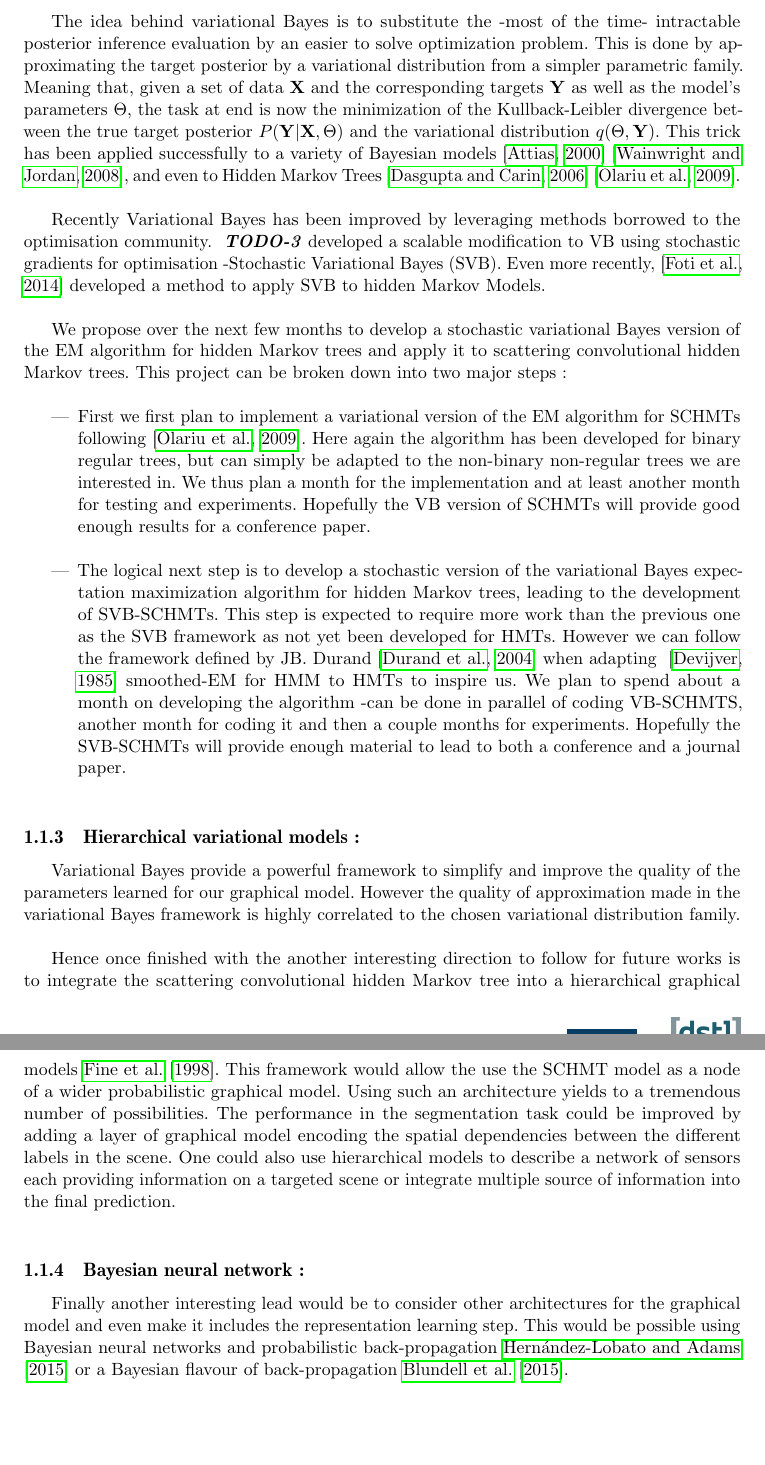
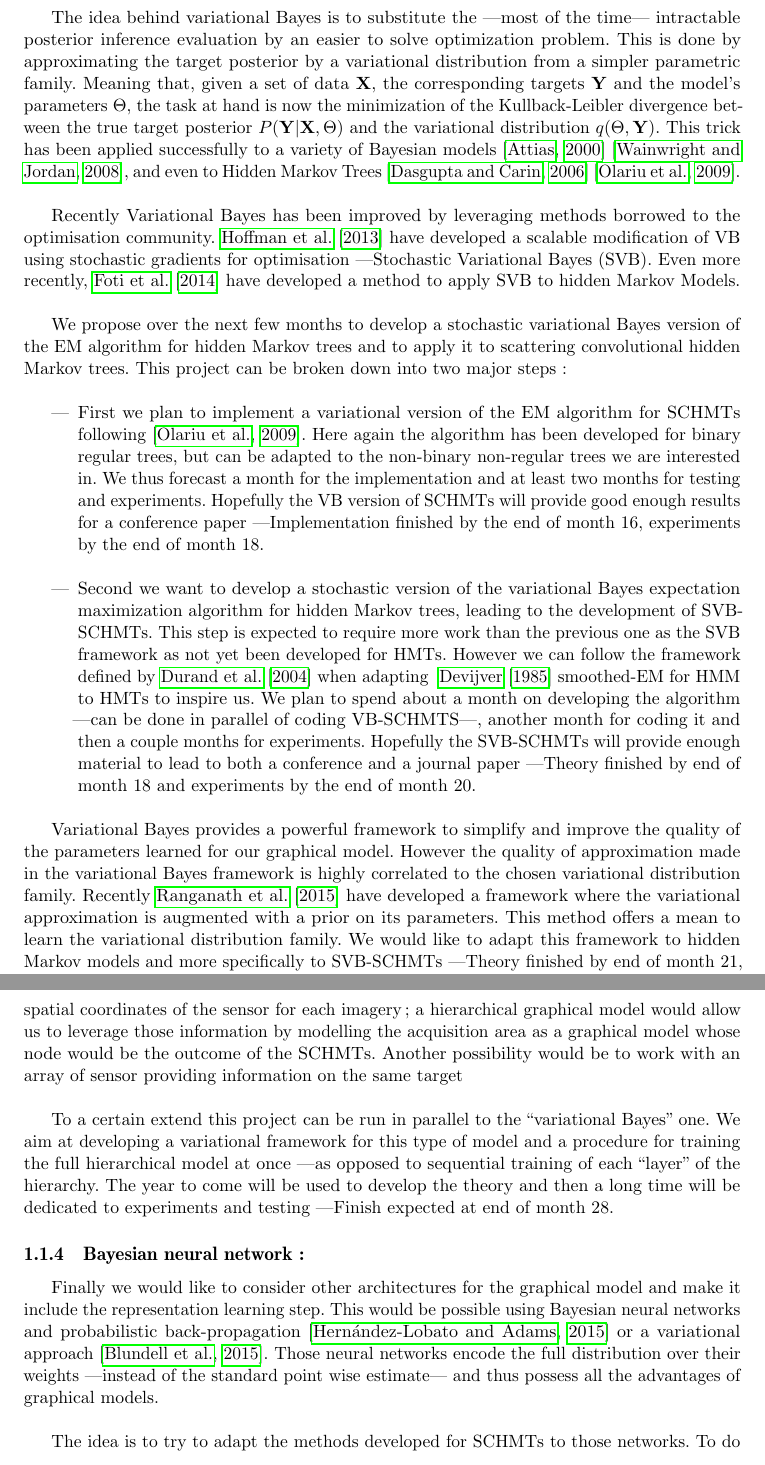
Before and after one commit to jbRegli/SCHMT, a LaTeX document (next_step_upgrade.tex): two parts of pages 2 and 3 of 7 before the commit and two parts of pages 2 and 3 of 8 after it, joined at a grey line, cut so that both start at the same text. Compiled offline with pdfLaTeX.

Commit message:
review 3

```diff
--- a/next_step_upgrade.tex
+++ b/next_step_upgrade.tex
@@ -60 +63,2 @@
 
+			The idea behind variational Bayes is to substitute the ---most of the time--- intractable posterior inference evaluation by an easier to solve optimization problem. This is done by approximating the target posterior by a variational distribution from a simpler parametric family. Meaning that, given a set of data $\bfX$, the corresponding targets $\bfY$ and the model's parameters $\Theta$, the task at hand is now the minimization of the Kullback-Leibler divergence between the true target posterior $P(\bfY | \bfX, \Theta)$ and the variational distribution $q(\Theta, \bfY)$. This trick has been applied successfully to a variety of Bayesian models~\citep{attias2000variational}~\citep{wainwright2008graphical}, and even to Hidden Markov Trees~\citep{dasgupta2006texture}~\citep{olariu2009modified}.\\
@@ -62,27 +65,31 @@
 
-    The idea behind variational Bayes is to substitute the -most of the time- intractable posterior inference evaluation by an easier to solve optimization problem. This is done by approximating the target posterior by a variational distribution from a simpler parametric family. Meaning that, given a set of data $\bfX$ and the corresponding targets $\bfY$ as well as the model's parameters $\Theta$, the task at end is now the minimization of the Kullback-Leibler divergence between the true target posterior $P(\bfY | \bfX, \Theta)$ and the variational distribution $q(\Theta, \bfY)$. This trick has been applied successfully to a variety of Bayesian models~\citep{attias2000variational}~\citep{wainwright2008graphical}, and even to Hidden Markov Trees~\citep{dasgupta2006texture}~\citep{olariu2009modified}.\\
+			Recently Variational Bayes has been improved by leveraging methods borrowed to the optimisation community. \citet{hoffman2013stochastic} have developed a scalable modification of VB using stochastic gradients for optimisation ---Stochastic Variational Bayes (SVB). Even more recently,~\citet{NIPS2014_5560} have developed a method to apply SVB to hidden Markov Models. \\
 
-    Recently Variational Bayes has been improved by leveraging methods borrowed to the optimisation community. ~\textbf{\textit{TODO-3}} developed a scalable modification to VB using stochastic gradients for optimisation -Stochastic Variational Bayes (SVB). Even more recently,~\citep{NIPS2014_5560} developed a method to apply SVB to hidden Markov Models. \\
-    %TODO-3: cite [9, 10] of SVI for HMM
+			We propose over the next few months to develop a stochastic variational Bayes version of the EM algorithm for hidden Markov trees and to apply it to scattering convolutional hidden Markov trees. This project can be broken down into two major steps:\\
 
-    We propose over the next few months to develop a stochastic variational Bayes version of the EM algorithm for hidden Markov trees and apply it to scattering convolutional hidden Markov trees. This project can be broken down into two major steps:\\
+			\begin{itemize}
+				\item First we plan to implement a variational version of the EM algorithm for SCHMTs following~\citep{olariu2009modified}. Here again the algorithm has been developed for binary regular trees, but can be adapted to the non-binary non-regular trees we are interested in. We thus forecast a month for the implementation and at least two months for testing and experiments. Hopefully the VB version of SCHMTs will provide good enough results for a conference paper ---Implementation finished by the end of month 16, experiments by the end of month 18.\\
 
-    \begin{itemize}
-      \item First we first plan to implement a variational version of the EM algorithm for SCHMTs following~\citep{olariu2009modified}. Here again the algorithm has been developed for binary regular trees, but can simply be adapted to the non-binary non-regular trees we are interested in. We thus plan a month for the implementation and at least another month for testing and experiments. Hopefully the VB version of SCHMTs will provide good enough results for a conference paper.\\
+				\item Second we want to develop a stochastic version of the variational Bayes expectation maximization algorithm for hidden Markov trees, leading to the development of SVB-SCHMTs.  This step is expected to require more work than the previous one as the SVB framework as not yet been developed for HMTs. However we can follow the framework defined by \citet{durand2004computational} when adapting ~\citet{devijver1985baum} smoothed-EM for HMM to HMTs to inspire us. We plan to spend about a month on developing the algorithm ---can be done in parallel of coding VB-SCHMTS---, another month for coding it and then a couple months for experiments. Hopefully the SVB-SCHMTs will provide enough material to lead to both a conference and a journal paper ---Theory finished by end of month 18 and experiments by the end of month 20.\\
+			\end{itemize}
 
-      \item The logical next step is to develop a stochastic version of the variational Bayes expectation maximization algorithm for hidden Markov trees, leading to the development of SVB-SCHMTs.  This step is expected to require more work than the previous one as the SVB framework as not yet been developed for HMTs. However we can follow the framework defined by JB. Durand~\citep{durand2004computational} when adapting ~\citep{devijver1985baum} smoothed-EM for HMM to HMTs to inspire us. We plan to spend about a month on developing the algorithm -can be done in parallel of coding VB-SCHMTS, another month for coding it and then a couple months for experiments. Hopefully the SVB-SCHMTs will provide enough material to lead to both a conference and a journal paper.\\
-    \end{itemize}
+			Variational Bayes provides a powerful framework to simplify and improve the quality of the parameters learned for our graphical model. However the quality of approximation made in the variational Bayes framework is highly correlated to the chosen variational distribution family. Recently~\citet{ranganath2015hierarchical} have developed a framework where the variational approximation is augmented with a prior on its parameters. This method offers a mean to learn the variational distribution family. We would like to adapt this framework to hidden Markov models and more specifically to SVB-SCHMTs ---Theory finished by end of month 21, coding by end of month 22, experiments by end of month 24.
 
-  \subsection{Hierarchical variational models:}
+		\subsection{Hierarchical graphical models:}
+			\label{subsec:Ccl/FutW/HGM}
 
-    Variational Bayes provide a powerful framework to simplify and improve the quality of the parameters learned for our graphical model. However the quality of approximation made in the variational Bayes framework is highly correlated to the chosen variational distribution family.\\
+			One of the richness of graphical models is that they can be incorporated into a broader networks as a nodes of this structure. This idea leads to hierarchical graphical models~\citep{fine1998hierarchical}. Using such an architecture opens tremendous number of possibilities. In Section~\ref{sec:Exp/Sonar:} we have mentioned that the UDRC dataset also provided meta-data among which are the spatial coordinates of the sensor for each imagery; a hierarchical graphical model would allow us to leverage those information by modelling the acquisition area as a graphical model whose node would be the outcome of the SCHMTs. Another possibility would be to work with an array of sensor providing information on the same target\\
 
-    Hence once finished with the another interesting direction to follow for future works is to integrate the scattering convolutional hidden Markov tree into a hierarchical graphical models~\cite{fine1998hierarchical}. This framework would allow the use the SCHMT model as a node of a wider probabilistic graphical model. Using such an architecture yields to a tremendous number of possibilities. The performance in the segmentation task could be improved by adding a layer of graphical model encoding the spatial dependencies between the different labels in the scene. One could also use hierarchical models to describe a network of sensors each providing information on a targeted scene or integrate multiple source of information into the final prediction.\\
+			To a certain extend this project can be run in parallel to the ``variational Bayes'' one. We aim at developing a variational framework for this type of model and a procedure for training the full hierarchical model at once ---as opposed to sequential training of each ``layer'' of the hierarchy. The year to come will be used to develop the theory and then a long time will be dedicated to experiments and testing ---Finish expected at end of month 28.
 
 
-  \subsection{Bayesian neural network:}
+		\subsection{Bayesian neural network:}
+			\label{subsec:Ccl/FutW/BNN}
 
-    Finally another interesting lead would be to consider other architectures for the graphical model and even make it includes the representation learning step. This would be possible using Bayesian neural networks and probabilistic back-propagation~\cite{hernandez2015probabilistic} or a Bayesian flavour of back-propagation~\cite{blundell2015weight}.
+			Finally we would like to consider other architectures for the graphical model and make it include the representation learning step. This would be possible using Bayesian neural networks and probabilistic back-propagation~\citep{hernandez2015probabilistic} or a variational approach~\citep{blundell2015weight}. Those neural networks encode the full distribution over their weights ---instead of the standard point wise estimate--- and thus possess all the advantages of graphical models.\\
+
+			The idea is to try to adapt the methods developed for SCHMTs to those networks. To do so we plan on studying the theory of those networks over the next year and to adapt some of our improvement to them during the last year of the PhD program ---Month 25 and onward.
+
 
 %%%%%%%%%%%%%%%%%%%%%%%%%%%%%%%%%%%%%%%%%%%%%%%%%%%%%%%%%%%%%%%%%%%%%%%%%%%%%%%%%%%%%%%%%%%%%%%%%%%%%%%%%%%%%%%%%%%%%%%%%%%%%%%%%%%%%%%%%%%%%%%%%%%%%%%%%%%%%%%%%%%%%%%%%%%%%%%%%%%%%%%%%%%%%%%%%%%%%%%%%%%%%%%%%%%%%%%%%%%%%
 %%%%%%%%%%%%%%%%%%%%%%%%%%%%%%%%%%%%%%%%%%%%%%%%%%%%%%%%%%%%%%%%%%%%%%%%%%%%%%%%%%%%%%%%%%%%%%%%%%%%%%%%%%%%%%%%%%%%%%%%%%%%%%%%%%%%%%%%%%%%%%%%%%%%%%%%%%%%%%%%%%%%%%%%%%%%%%%%%%%%%%%%%%%%%%%%%%%%%%%%%%%%%%%%%%%%%%%%%%%%%
```
Also changed, not shown: SCHMT.tex (+6 -4 lines), bib_SCHMT.bib (+22 -0 lines), next_step_upgrade.bbl, next_step_upgrade.pdf, next_step_upgrade.tex (20 more changed lines), 7 other files.
